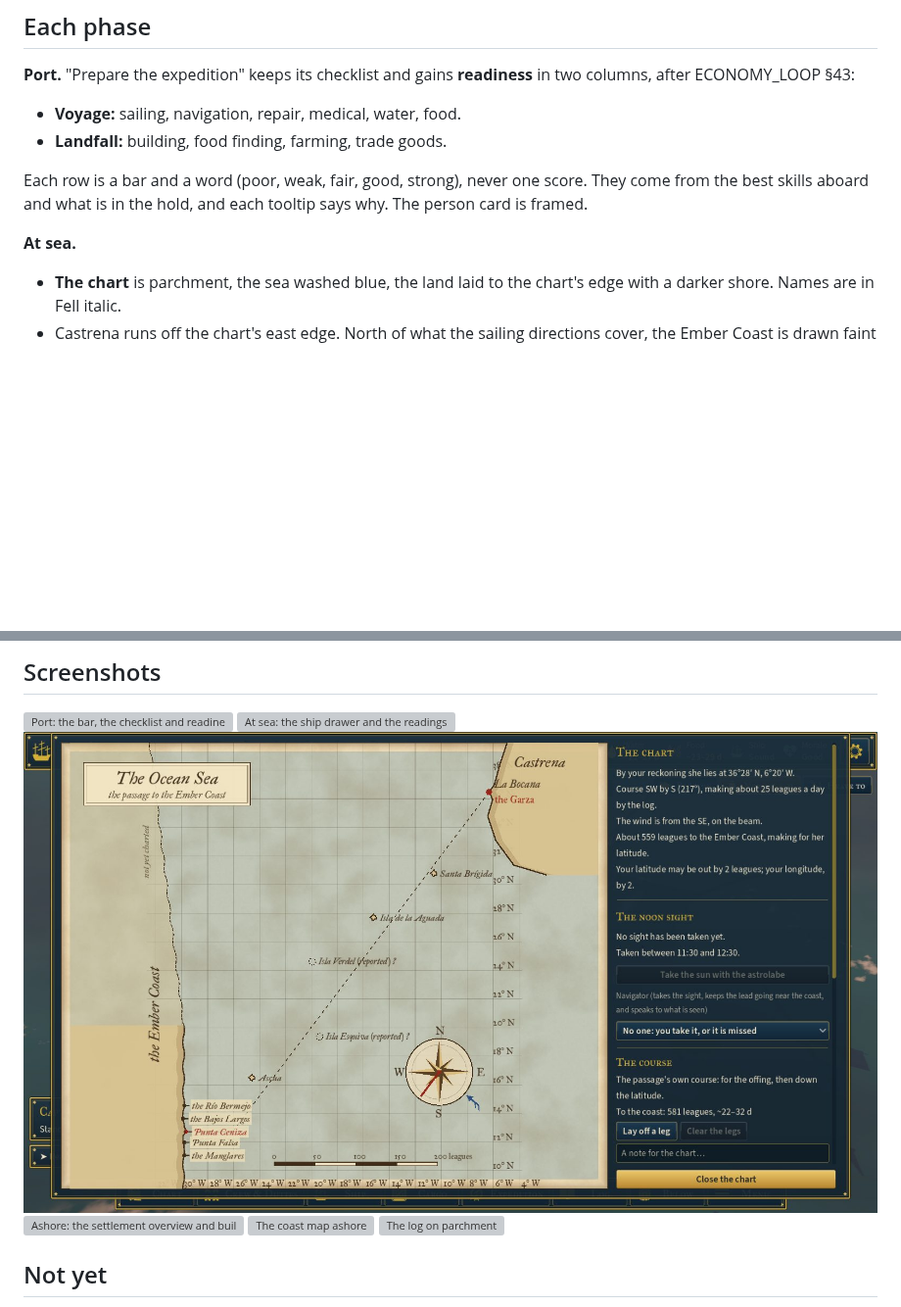
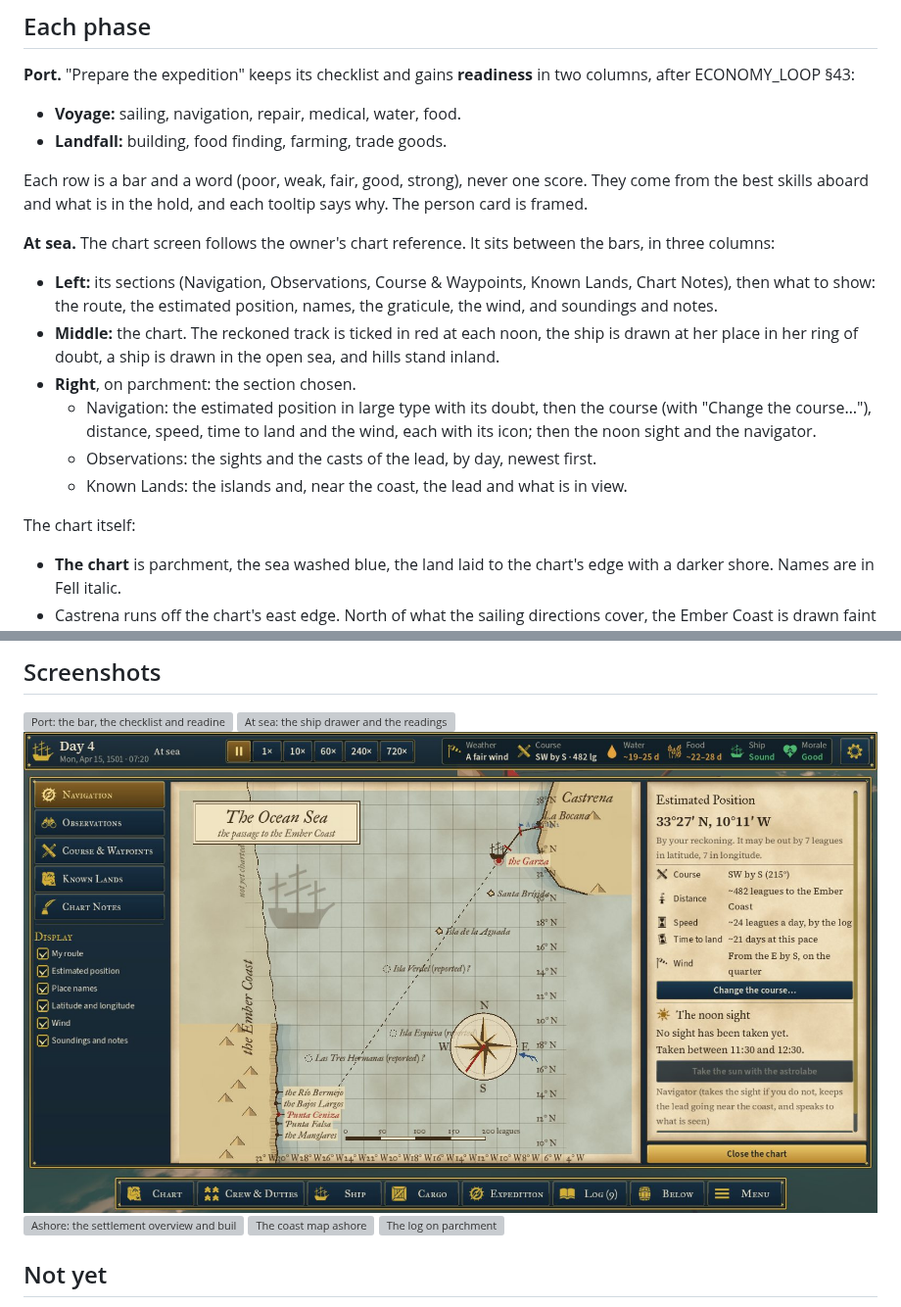
Before and after one commit to Dsoto1/ship, a Markdown page: docs/UI_STYLE.md, 2 parts joined by grey strips. Shown at 98% size. Rendered like a GitHub page; pictures changed too: docs/screenshots/ui-chart.jpg; blank space fills up the shorter version; grey boxes are pictures that could not be loaded.

```diff
--- a/docs/UI_STYLE.md
+++ b/docs/UI_STYLE.md
@@ -104,7 +104,20 @@ ECONOMY_LOOP §43:
 Each row is a bar and a word (poor, weak, fair, good, strong), never one score. They come from the best
 skills aboard and what is in the hold, and each tooltip says why. The person card is framed.
 
-**At sea.**
+**At sea.** The chart screen follows the owner's chart reference. It sits between the bars, in three
+columns:
+- **Left:** its sections (Navigation, Observations, Course & Waypoints, Known Lands, Chart Notes), then
+  what to show: the route, the estimated position, names, the graticule, the wind, and soundings and notes.
+- **Middle:** the chart. The reckoned track is ticked in red at each noon, the ship is drawn at her
+  place in her ring of doubt, a ship is drawn in the open sea, and hills stand inland.
+- **Right**, on parchment: the section chosen.
+  - Navigation: the estimated position in large type with its doubt, then the course (with "Change the
+    course…"), distance, speed, time to land and the wind, each with its icon; then the noon sight and
+    the navigator.
+  - Observations: the sights and the casts of the lead, by day, newest first.
+  - Known Lands: the islands and, near the coast, the lead and what is in view.
+
+The chart itself:
 - **The chart** is parchment, the sea washed blue, the land laid to the chart's edge with a darker shore.
   Names are in Fell italic.
 - Castrena runs off the chart's east edge. North of what the sailing directions cover, the Ember Coast is
```
Also changed, not shown: 1 other file.
